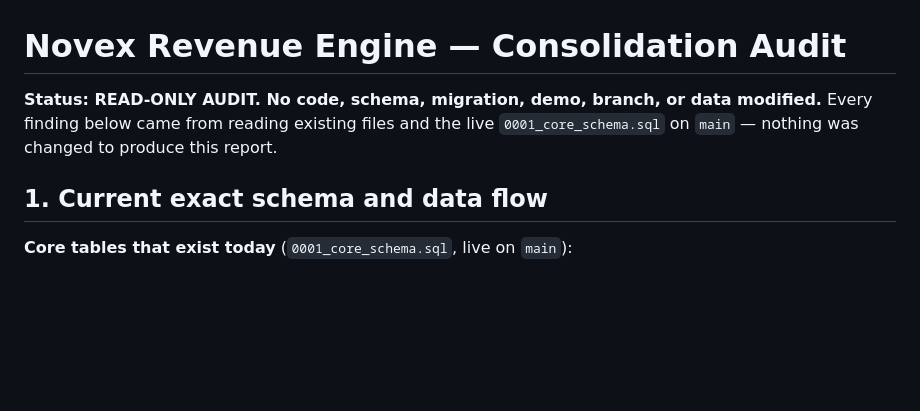
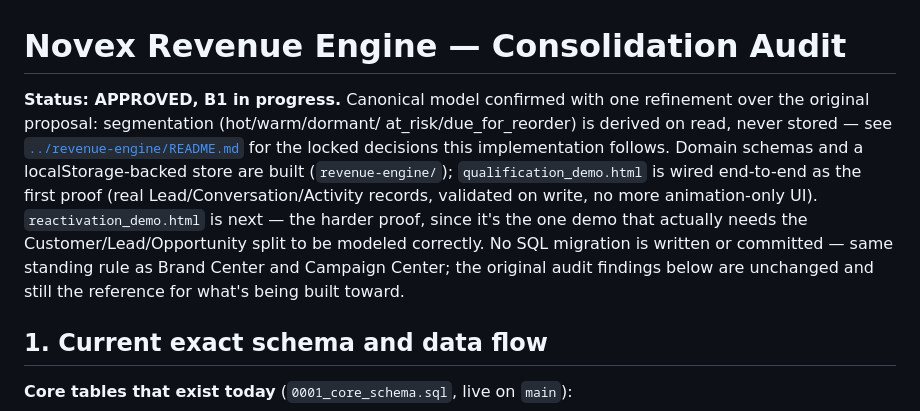
Before and after one commit to hovigvs/Novex-Growth, a Markdown page: docs/NOVEX_REVENUE_ENGINE_AUDIT.md, the part around the change. GitHub-like rendering; blank space fills up the shorter version.

Commit message:
Revenue Engine audit: mark approved, B1 in progress
Documents-only. Records the one refinement locked in on review --
segmentation derived on read, never stored -- and points to
revenue-engine/README.md for the full set of locked decisions. Notes
qualification_demo.html is wired as the first proof; reactivation_demo.html
is next.

Co-Authored-By: Claude Sonnet 5 <noreply@anthropic.com>

```diff
--- a/docs/NOVEX_REVENUE_ENGINE_AUDIT.md
+++ b/docs/NOVEX_REVENUE_ENGINE_AUDIT.md
@@ -1,9 +1,18 @@
 # Novex Revenue Engine — Consolidation Audit
 
-**Status: READ-ONLY AUDIT. No code, schema, migration, demo, branch, or data
-modified.** Every finding below came from reading existing files and the
-live `0001_core_schema.sql` on `main` — nothing was changed to produce
-this report.
+**Status: APPROVED, B1 in progress.** Canonical model confirmed with one
+refinement over the original proposal: segmentation (hot/warm/dormant/
+at_risk/due_for_reorder) is derived on read, never stored — see
+[`../revenue-engine/README.md`](../revenue-engine/README.md) for the
+locked decisions this implementation follows. Domain schemas and a
+localStorage-backed store are built (`revenue-engine/`); `qualification_demo.html`
+is wired end-to-end as the first proof (real Lead/Conversation/Activity
+records, validated on write, no more animation-only UI). `reactivation_demo.html`
+is next — the harder proof, since it's the one demo that actually needs
+the Customer/Lead/Opportunity split to be modeled correctly. No SQL
+migration is written or committed — same standing rule as Brand Center
+and Campaign Center; the original audit findings below are unchanged and
+still the reference for what's being built toward.
 
 ## 1. Current exact schema and data flow
 
```
